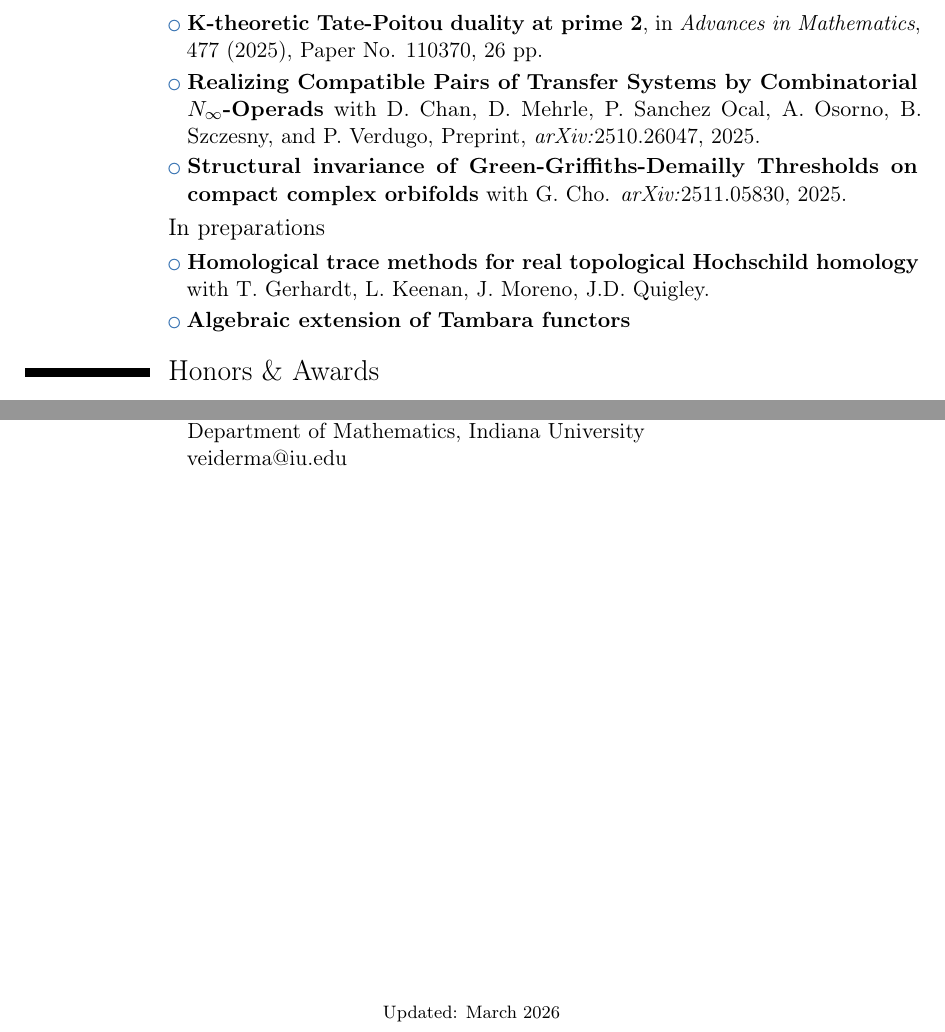
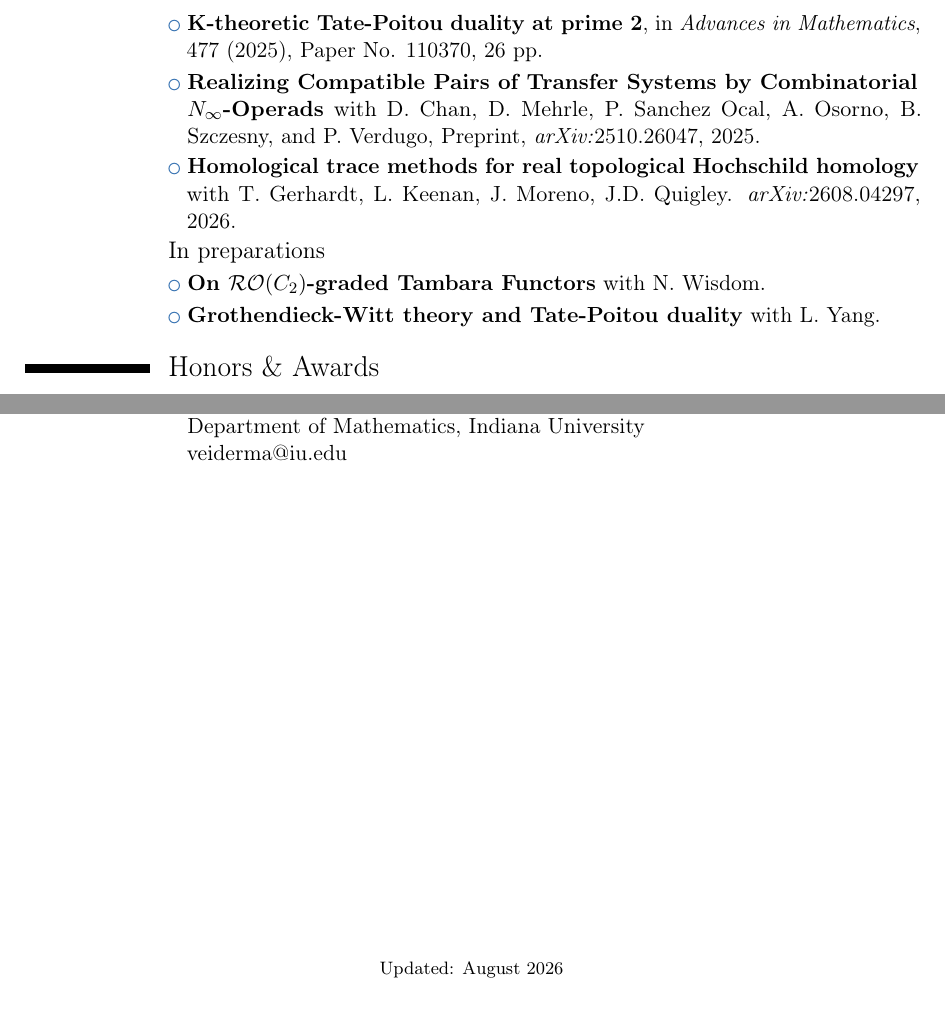
Before and after one commit to myungsin-cho/myungsin-cho.github.io, a LaTeX CV (cv/Cho_Myungsin_CV.tex): two parts of pages 1 and 3 of 3, joined at a grey line, cut so that both start at the same text. Compiled offline with pdfLaTeX.

Commit message:
cv update

```diff
--- a/cv/Cho_Myungsin_CV.tex
+++ b/cv/Cho_Myungsin_CV.tex
@@ -72,12 +72,15 @@
 \section{Preprints and Publications}
 \cvlistitem{\textbf{K-theoretic Tate-Poitou duality at prime 2}, in \textit{Advances in Mathematics}, 477 (2025), Paper No. 110370, 26 pp.}
 \cvlistitem{\textbf{Realizing Compatible Pairs of Transfer Systems by Combinatorial $N_\infty$-Operads} with D. Chan, D. Mehrle, P. Sanchez Ocal, A. Osorno, B. Szczesny, and P. Verdugo, Preprint, \textit{arXiv:}\href{https://arxiv.org/abs/2510.26047}{2510.26047}, 2025.}
-\cvlistitem{\textbf{Structural invariance of Green-Griffiths-Demailly Thresholds on compact complex orbifolds} with G. Cho. \textit{arXiv:}\href{https://arxiv.org/abs/2511.05830}{2511.05830}, 2025.}
+\cvlistitem{\textbf{Homological trace methods for real topological Hochschild homology} with T. Gerhardt, L. Keenan, J. Moreno, J.D. Quigley. \textit{arXiv:}\href{https://arxiv.org/abs/2608.04297}{2608.04297}, 2026.}
+
+
+%\cvlistitem{\textbf{Structural invariance of Green-Griffiths-Demailly Thresholds on compact complex orbifolds} with G. Cho. \textit{arXiv:}\href{https://arxiv.org/abs/2511.05830}{2511.05830}, 2025.}
 
 \subsection{In preparations}
-\cvlistitem{\textbf{Homological trace methods for real topological Hochschild homology} with T. Gerhardt, L. Keenan, J. Moreno, J.D. Quigley.}
-\cvlistitem{\textbf{Algebraic extension of Tambara functors}}
 
+\cvlistitem{\textbf{On $\mathcal{RO}(C_2)$-graded Tambara Functors} with N. Wisdom.}
+\cvlistitem{\textbf{Grothendieck-Witt theory and Tate-Poitou duality} with L. Yang.}
 
 \section{Honors \& Awards}
 \cvitem{2025}{Outstanding Thesis Award, Indiana University}
@@ -147,7 +151,7 @@
 
 
 \par\vspace*{\fill}
-\begin{center}\footnotesize Updated: March 2026\end{center}
+\begin{center}\footnotesize Updated: August 2026\end{center}
 
 \end{document}
 
```
Also changed, not shown: cv/Cho_Myungsin_CV.pdf, cv/Cho_Myungsin_CV.tex (1 more changed lines).
